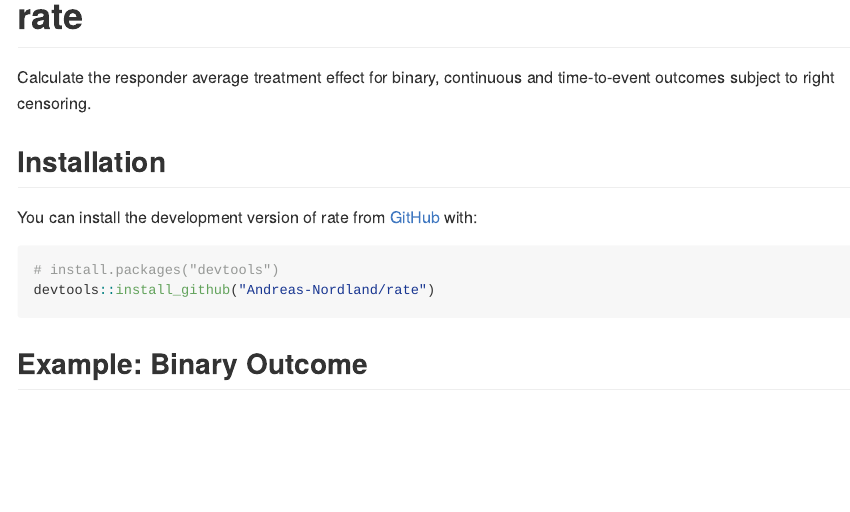
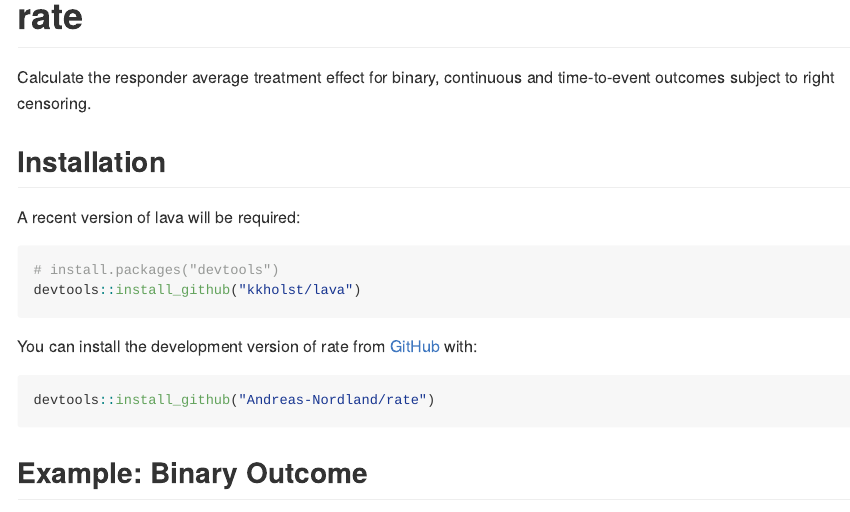
Before and after one commit to Andreas-Nordland/rate, an R Markdown document (README.Rmd): the page in a window 1100 px wide, from its top. The pictures show the output file README.md that the author committed with the source, drawn offline in the style of GitHub; long lines of code are wrapped.

Commit message:
Updated README

````diff
--- a/README.Rmd
+++ b/README.Rmd
@@ -17,10 +17,14 @@
 
 ## Installation
 
-You can install the development version of rate from [GitHub](https://github.com/) with:
-
+A recent version of lava will be required:
 ``` r
 # install.packages("devtools")
+devtools::install_github("kkholst/lava")
+```
+
+You can install the development version of rate from [GitHub](https://github.com/) with:
+``` r
 devtools::install_github("Andreas-Nordland/rate")
 ```
 
````
Also changed, not shown: README.md, 3 other files.
